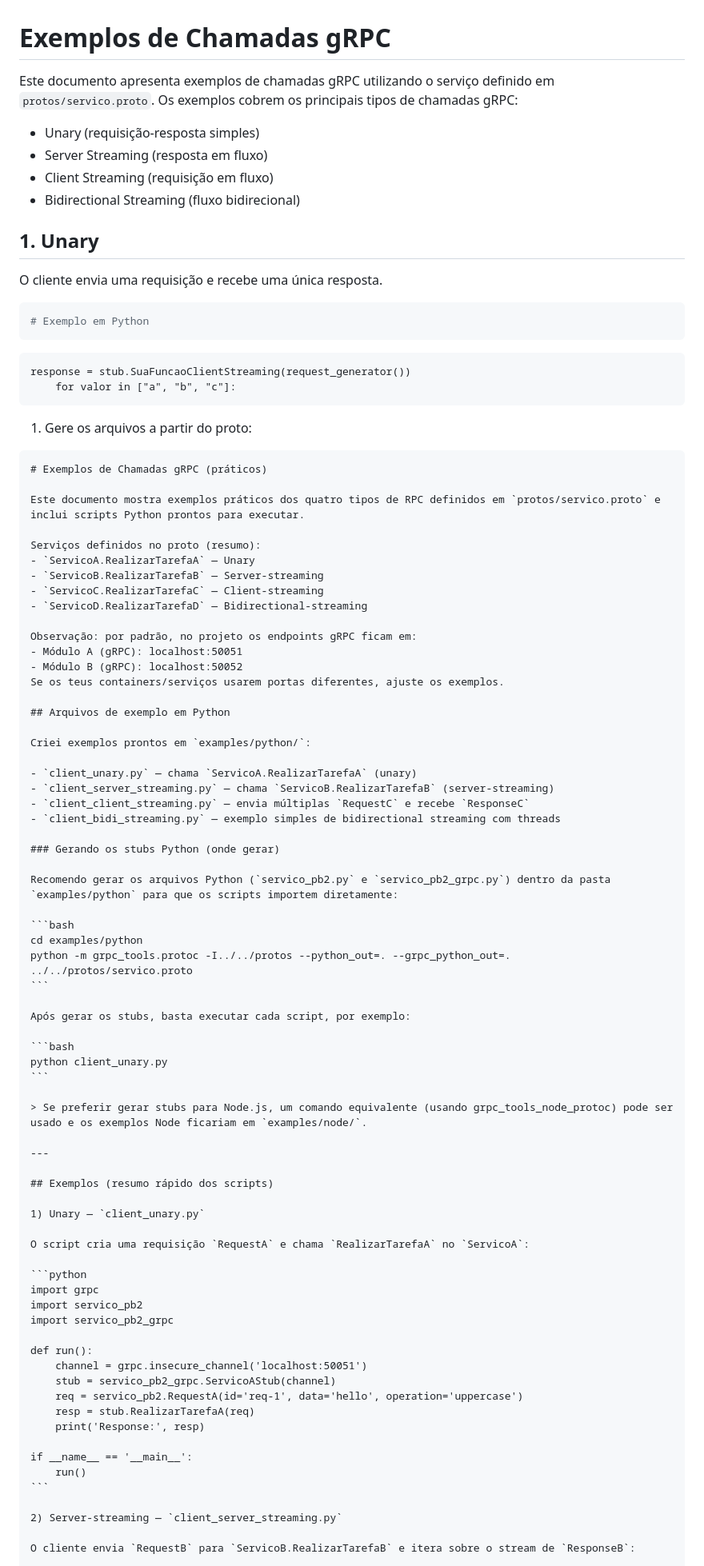
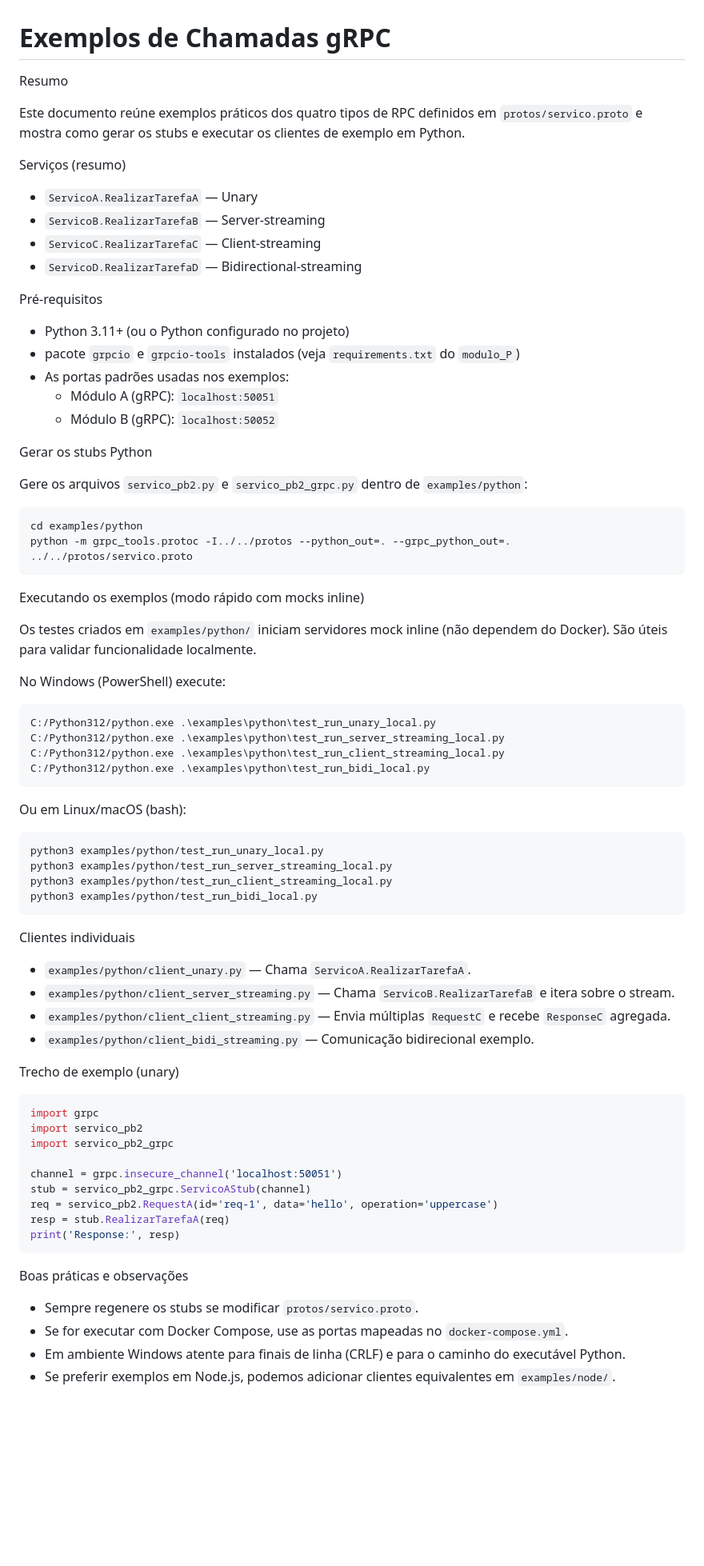
Before and after one commit to BrunoHenrique00/microservices-grpc, a Markdown page: documentacao/04_exemplos_grpc.md, the part around the change printed below. Shown: that part at 80% size. Rendered like a GitHub page; blank space fills up the shorter version.

`````diff
--- a/documentacao/04_exemplos_grpc.md
+++ b/documentacao/04_exemplos_grpc.md
@@ -1,89 +1,80 @@
 # Exemplos de Chamadas gRPC
 
-Este documento apresenta exemplos de chamadas gRPC utilizando o serviço definido em `protos/servico.proto`. Os exemplos cobrem os principais tipos de chamadas gRPC:
+Resumo
 
-- Unary (requisição-resposta simples)
-- Server Streaming (resposta em fluxo)
-- Client Streaming (requisição em fluxo)
-- Bidirectional Streaming (fluxo bidirecional)
+Este documento reúne exemplos práticos dos quatro tipos de RPC definidos em `protos/servico.proto` e mostra como gerar os stubs e executar os clientes de exemplo em Python.
 
-## 1. Unary
+Serviços (resumo)
 
-O cliente envia uma requisição e recebe uma única resposta.
-
-```python
-# Exemplo em Python
-```
-    response = stub.SuaFuncaoClientStreaming(request_generator())
-        for valor in ["a", "b", "c"]:
-1. Gere os arquivos a partir do proto:
-````markdown
-# Exemplos de Chamadas gRPC (práticos)
-
-Este documento mostra exemplos práticos dos quatro tipos de RPC definidos em `protos/servico.proto` e inclui scripts Python prontos para executar.
-
-Serviços definidos no proto (resumo):
 - `ServicoA.RealizarTarefaA` — Unary
 - `ServicoB.RealizarTarefaB` — Server-streaming
 - `ServicoC.RealizarTarefaC` — Client-streaming
 - `ServicoD.RealizarTarefaD` — Bidirectional-streaming
 
-Observação: por padrão, no projeto os endpoints gRPC ficam em:
-- Módulo A (gRPC): localhost:50051
-- Módulo B (gRPC): localhost:50052
-Se os teus containers/serviços usarem portas diferentes, ajuste os exemplos.
+Pré-requisitos
 
-## Arquivos de exemplo em Python
+- Python 3.11+ (ou o Python configurado no projeto)
+- pacote `grpcio` e `grpcio-tools` instalados (veja `requirements.txt` do `modulo_P`)
+- As portas padrões usadas nos exemplos:
+  - Módulo A (gRPC): `localhost:50051`
+  - Módulo B (gRPC): `localhost:50052`
 
-Criei exemplos prontos em `examples/python/`:
+Gerar os stubs Python
 
-- `client_unary.py` — chama `ServicoA.RealizarTarefaA` (unary)
-- `client_server_streaming.py` — chama `ServicoB.RealizarTarefaB` (server-streaming)
-- `client_client_streaming.py` — envia múltiplas `RequestC` e recebe `ResponseC`
-- `client_bidi_streaming.py` — exemplo simples de bidirectional streaming com threads
-
-### Gerando os stubs Python (onde gerar)
-
-Recomendo gerar os arquivos Python (`servico_pb2.py` e `servico_pb2_grpc.py`) dentro da pasta `examples/python` para que os scripts importem diretamente:
+Gere os arquivos `servico_pb2.py` e `servico_pb2_grpc.py` dentro de `examples/python`:
 
 ```bash
 cd examples/python
 python -m grpc_tools.protoc -I../../protos --python_out=. --grpc_python_out=. ../../protos/servico.proto
 ```
 
-Após gerar os stubs, basta executar cada script, por exemplo:
+Executando os exemplos (modo rápido com mocks inline)
+
+Os testes criados em `examples/python/` iniciam servidores mock inline (não dependem do Docker). São úteis para validar funcionalidade localmente.
+
+No Windows (PowerShell) execute:
+
+```powershell
+C:/Python312/python.exe .\examples\python\test_run_unary_local.py
+C:/Python312/python.exe .\examples\python\test_run_server_streaming_local.py
+C:/Python312/python.exe .\examples\python\test_run_client_streaming_local.py
+C:/Python312/python.exe .\examples\python\test_run_bidi_local.py
+```
+
+Ou em Linux/macOS (bash):
 
 ```bash
-python client_unary.py
+python3 examples/python/test_run_unary_local.py
+python3 examples/python/test_run_server_streaming_local.py
+python3 examples/python/test_run_client_streaming_local.py
+python3 examples/python/test_run_bidi_local.py
 ```
 
-> Se preferir gerar stubs para Node.js, um comando equivalente (usando grpc_tools_node_protoc) pode ser usado e os exemplos Node ficariam em `examples/node/`.
+Clientes individuais
 
----
+- `examples/python/client_unary.py` — Chama `ServicoA.RealizarTarefaA`.
+- `examples/python/client_server_streaming.py` — Chama `ServicoB.RealizarTarefaB` e itera sobre o stream.
+- `examples/python/client_client_streaming.py` — Envia múltiplas `RequestC` e recebe `ResponseC` agregada.
+- `examples/python/client_bidi_streaming.py` — Comunicação bidirecional exemplo.
 
-## Exemplos (resumo rápido dos scripts)
-
-1) Unary — `client_unary.py`
-
-O script cria uma requisição `RequestA` e chama `RealizarTarefaA` no `ServicoA`:
+Trecho de exemplo (unary)
 
 ```python
 import grpc
 import servico_pb2
 import servico_pb2_grpc
 
-def run():
-    channel = grpc.insecure_channel('localhost:50051')
-    stub = servico_pb2_grpc.ServicoAStub(channel)
-    req = servico_pb2.RequestA(id='req-1', data='hello', operation='uppercase')
-    resp = stub.RealizarTarefaA(req)
-    print('Response:', resp)
-
-if __name__ == '__main__':
-    run()
+channel = grpc.insecure_channel('localhost:50051')
+stub = servico_pb2_grpc.ServicoAStub(channel)
+req = servico_pb2.RequestA(id='req-1', data='hello', operation='uppercase')
+resp = stub.RealizarTarefaA(req)
+print('Response:', resp)
 ```
 
-2) Server-streaming — `client_server_streaming.py`
+Boas práticas e observações
 
-O cliente envia `RequestB` para `ServicoB.RealizarTarefaB` e itera sobre o stream de `ResponseB`:
+- Sempre regenere os stubs se modificar `protos/servico.proto`.
+- Se for executar com Docker Compose, use as portas mapeadas no `docker-compose.yml`.
+- Em ambiente Windows atente para finais de linha (CRLF) e para o caminho do executável Python.
+- Se preferir exemplos em Node.js, podemos adicionar clientes equivalentes em `examples/node/`.
 
`````
Also changed, not shown: other parts of documentacao/04_exemplos_grpc.md (+6 -73 lines).
